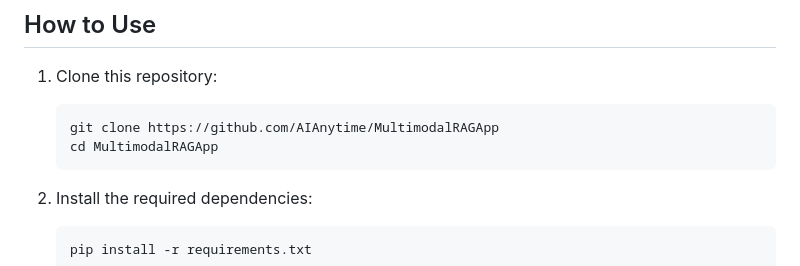
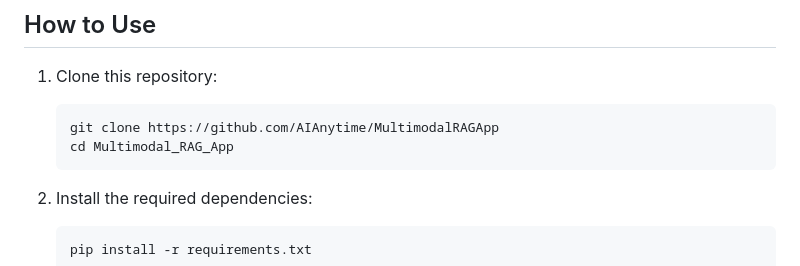
Before and after one commit to tosifAN/Multimodal_RAG_App, a Markdown page: README.md, the part around the change. Rendered like a GitHub page.

````diff
--- a/README.md
+++ b/README.md
@@ -39,7 +39,7 @@ In this repository, you will find the code and resources for creating a cutting-
 
     ```bash
     git clone https://github.com/AIAnytime/MultimodalRAGApp
-    cd MultimodalRAGApp
+    cd Multimodal_RAG_App
     ```
 
 2. Install the required dependencies:
````
